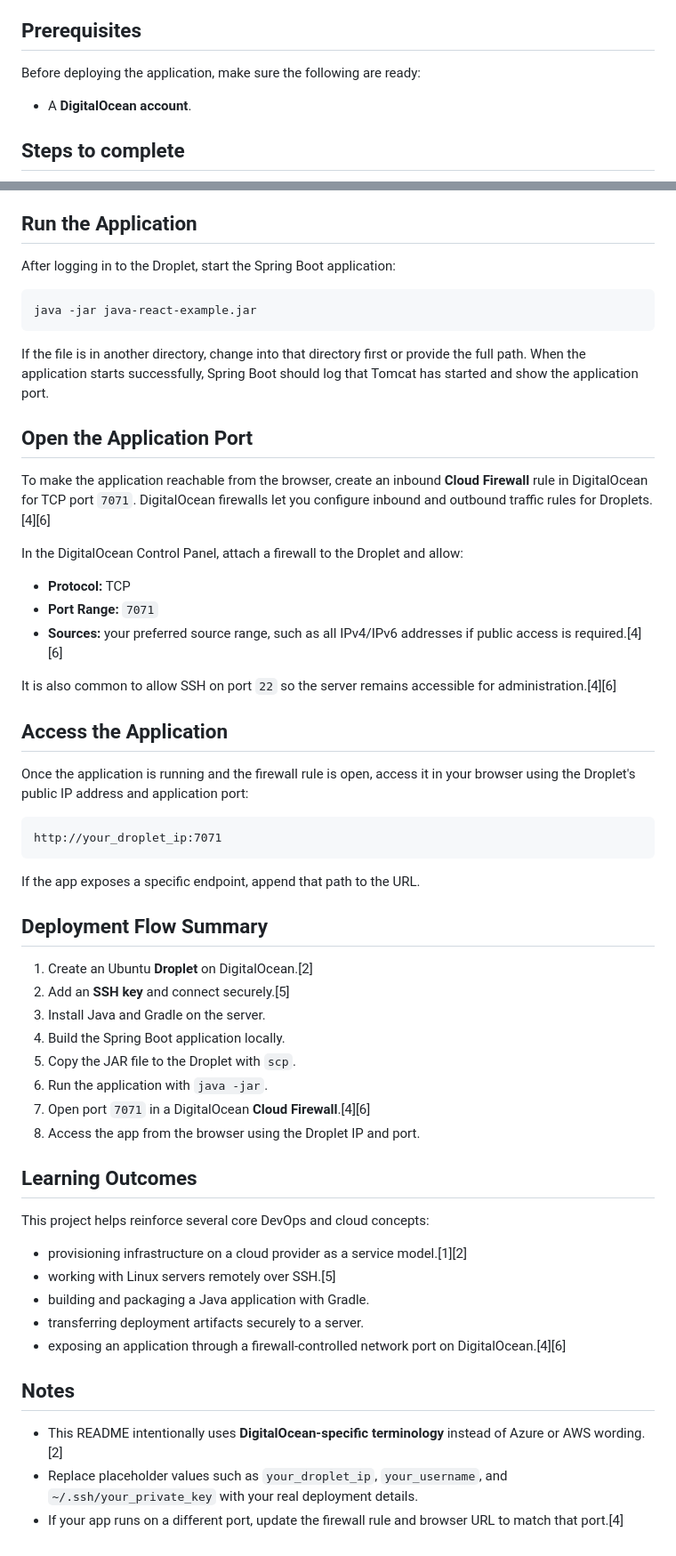
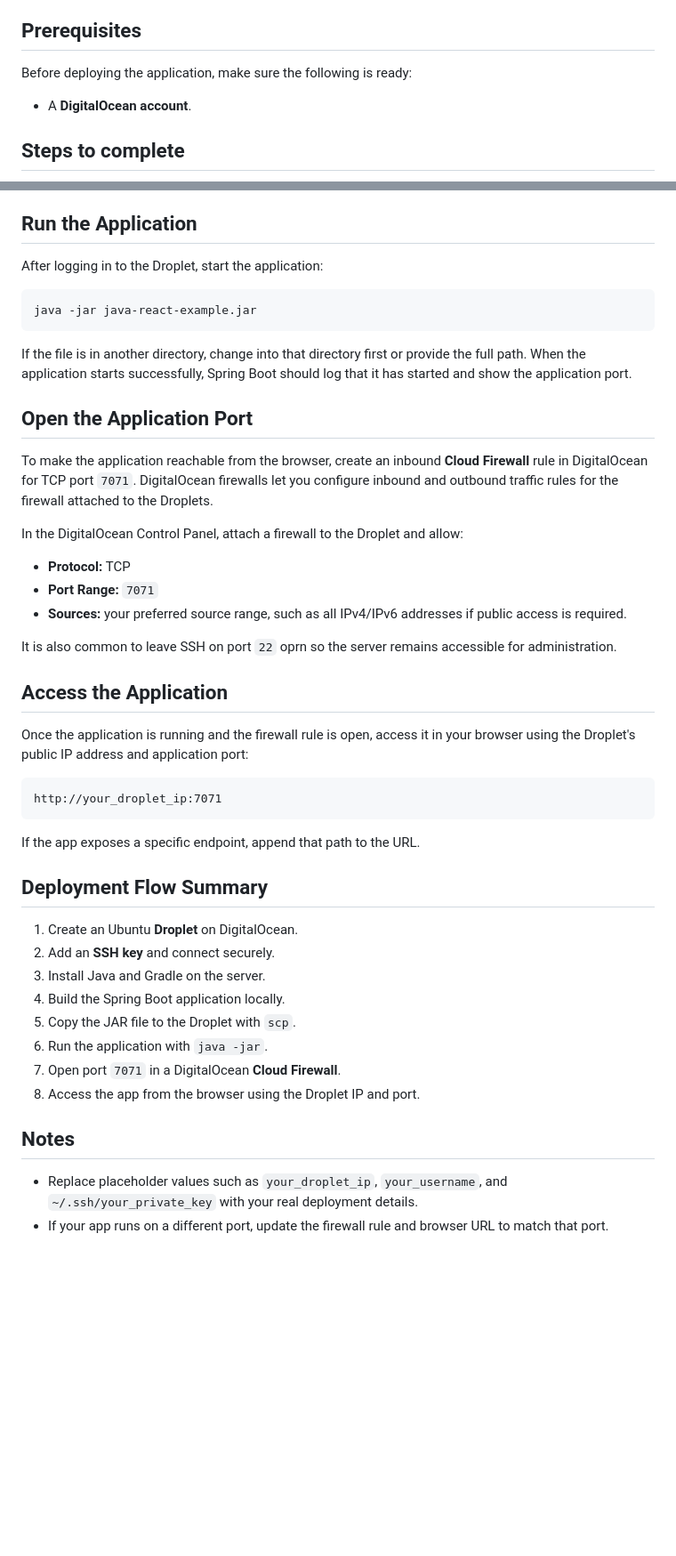
Before and after one commit to shahtaj2102/web-app-on-digitalocean, a Markdown page: README.md, 2 parts joined by grey strips. Shown at 89% size. Drawn GitHub-style; blank space fills up the shorter version.

Commit message:
improve clarity and completed README.md

````diff
--- a/README.md
+++ b/README.md
@@ -8,7 +8,7 @@ The goal of this module is to understand the full deployment flow of an applicat
 
 ## Prerequisites
 
-Before deploying the application, make sure the following are ready:
+Before deploying the application, make sure the following is ready:
 
 - A **DigitalOcean account**.
 
@@ -147,25 +151,25 @@ DigitalOcean supports SSH-key-based authentication for Droplets, which is the re
 
 ## Run the Application
 
-After logging in to the Droplet, start the Spring Boot application:
+After logging in to the Droplet, start the application:
 
 ```bash
 java -jar java-react-example.jar
 ```
 
-If the file is in another directory, change into that directory first or provide the full path. When the application starts successfully, Spring Boot should log that Tomcat has started and show the application port.
+If the file is in another directory, change into that directory first or provide the full path. When the application starts successfully, Spring Boot should log that it has started and show the application port.
 
 ## Open the Application Port
 
-To make the application reachable from the browser, create an inbound **Cloud Firewall** rule in DigitalOcean for TCP port `7071`. DigitalOcean firewalls let you configure inbound and outbound traffic rules for Droplets.[4][6]
+To make the application reachable from the browser, create an inbound **Cloud Firewall** rule in DigitalOcean for TCP port `7071`. DigitalOcean firewalls let you configure inbound and outbound traffic rules for the firewall attached to the Droplets.
 
 In the DigitalOcean Control Panel, attach a firewall to the Droplet and allow:
 
 - **Protocol:** TCP
 - **Port Range:** `7071`
-- **Sources:** your preferred source range, such as all IPv4/IPv6 addresses if public access is required.[4][6]
+- **Sources:** your preferred source range, such as all IPv4/IPv6 addresses if public access is required.
 
-It is also common to allow SSH on port `22` so the server remains accessible for administration.[4][6]
+It is also common to leave SSH on port `22` oprn so the server remains accessible for administration.
 
 ## Access the Application
 
@@ -179,27 +183,16 @@ If the app exposes a specific endpoint, append that path to the URL.
 
 ## Deployment Flow Summary
 
-1. Create an Ubuntu **Droplet** on DigitalOcean.[2]
-2. Add an **SSH key** and connect securely.[5]
+1. Create an Ubuntu **Droplet** on DigitalOcean.
+2. Add an **SSH key** and connect securely.
 3. Install Java and Gradle on the server.
 4. Build the Spring Boot application locally.
 5. Copy the JAR file to the Droplet with `scp`.
 6. Run the application with `java -jar`.
-7. Open port `7071` in a DigitalOcean **Cloud Firewall**.[4][6]
+7. Open port `7071` in a DigitalOcean **Cloud Firewall**.
 8. Access the app from the browser using the Droplet IP and port.
-
-## Learning Outcomes
-
-This project helps reinforce several core DevOps and cloud concepts:
-
-- provisioning infrastructure on a cloud provider as a service model.[1][2]
-- working with Linux servers remotely over SSH.[5]
-- building and packaging a Java application with Gradle.
-- transferring deployment artifacts securely to a server.
-- exposing an application through a firewall-controlled network port on DigitalOcean.[4][6]
 
 ## Notes
 
-- This README intentionally uses **DigitalOcean-specific terminology** instead of Azure or AWS wording.[2]
 - Replace placeholder values such as `your_droplet_ip`, `your_username`, and `~/.ssh/your_private_key` with your real deployment details.
-- If your app runs on a different port, update the firewall rule and browser URL to match that port.[4]
+- If your app runs on a different port, update the firewall rule and browser URL to match that port.
````
Also changed, not shown: other parts of README.md (+13 -9 lines).
